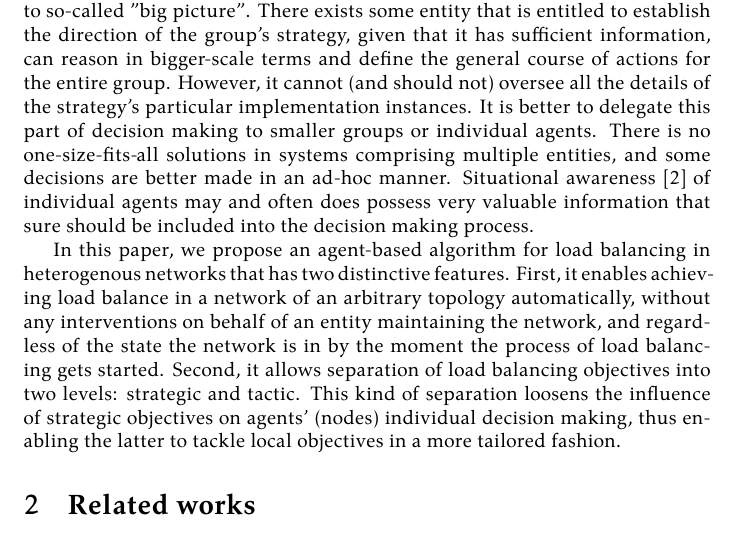
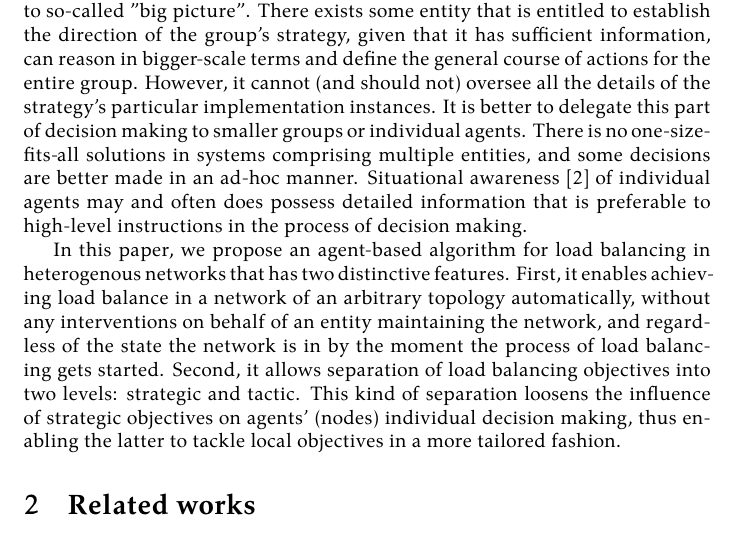
Before and after one commit to damurashov/Paper-load-balance-data-fusion-May-2022, a LaTeX paper (main.tex, which reads intro/intro.tex): part of page 2 of 12, cut so that both start at the same text. Compiled offline with XeLaTeX.

Commit message:
[intro:intro] Enh | Lang.

```diff
--- a/intro/intro.tex
+++ b/intro/intro.tex
@@ -20,8 +20,8 @@ instances. It is better to delegate this part of decision making to smaller grou
 one-size-fits-all solutions in systems comprising multiple entities, and some decisions are better made in an ad-hoc
 manner.
 % TODO: "some" what?
-Situational awareness \cite{endsley-1995} of individual agents may and often does possess very valuable information that
-sure should be included into the decision making process.
+Situational awareness \cite{endsley-1995} of individual agents may and often does possess detailed information that
+is preferable to high-level instructions in the process of decision making.
 
 In this paper, we propose an agent-based algorithm for load balancing in heterogenous networks that has two distinctive features.
 First, it enables achieving load balance in a network of an arbitrary topology automatically, without any interventions on behalf of an entity maintaining the network, and regardless of the state the network is in by the moment the process of load balancing gets started.
```
